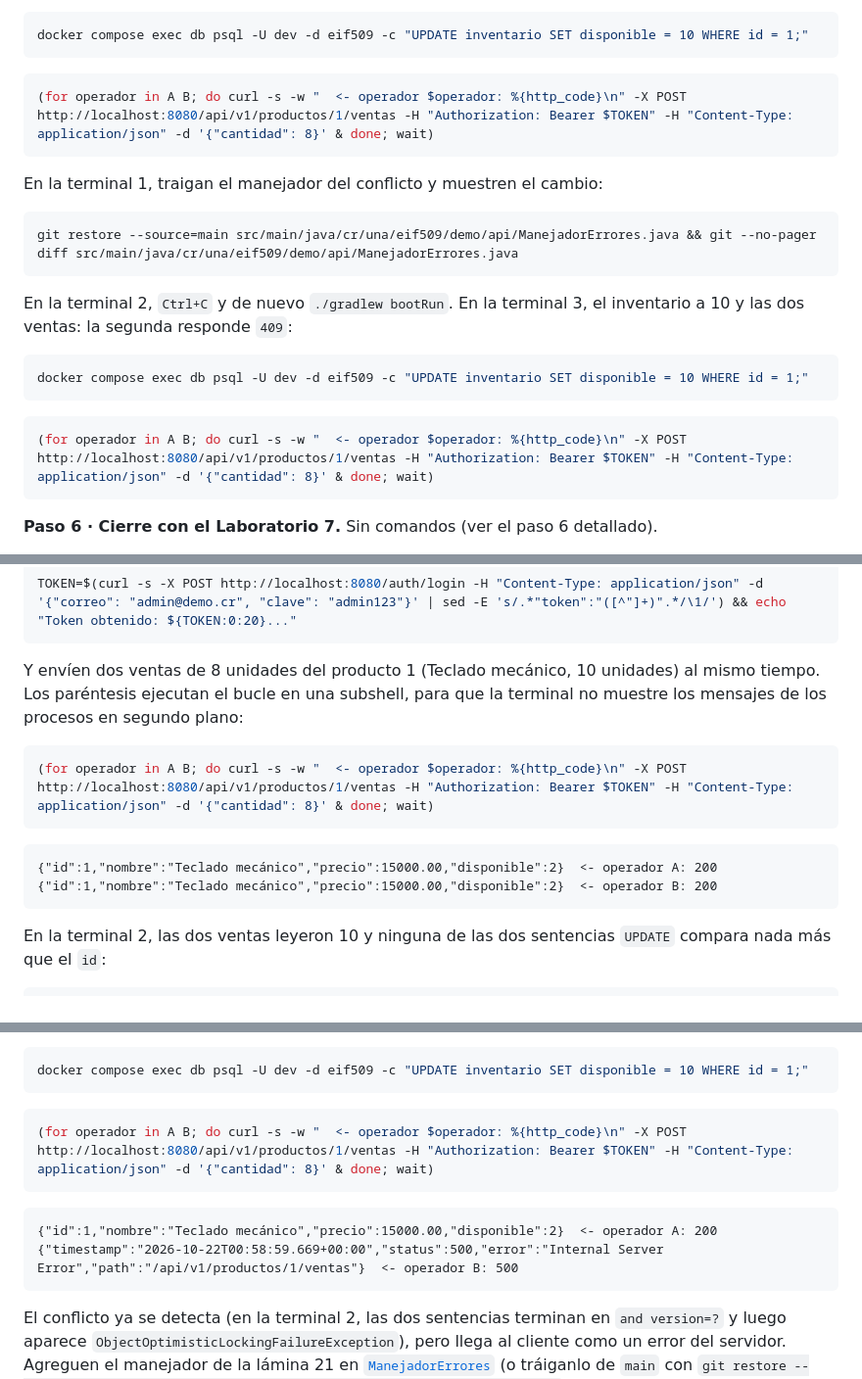
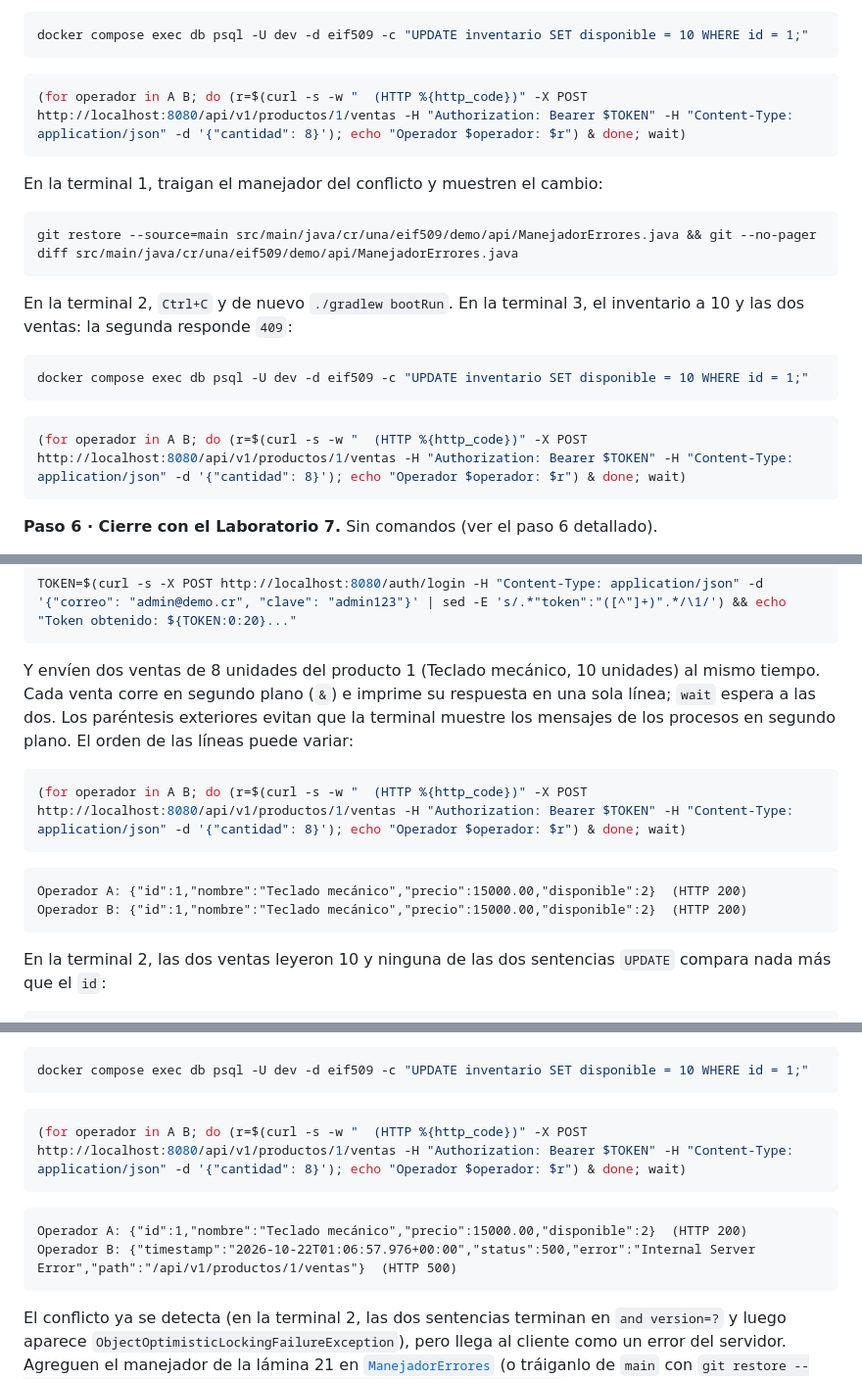
Before and after one commit to adriangarro/eif509-demo-sesion14, a Markdown page: README.md, 3 parts joined by grey strips. Shown at 98% size. Rendered like a GitHub page.

Commit message:
README: cada venta simultánea imprime su respuesta en una sola línea
Co-Authored-By: Claude Opus 5.5 <noreply@anthropic.com>

````diff
--- a/README.md
+++ b/README.md
@@ -225,7 +225,7 @@ docker compose exec db psql -U dev -d eif509 -c "UPDATE inventario SET disponibl
 ```
 
 ```bash
-(for operador in A B; do curl -s -w "  <- operador $operador: %{http_code}\n" -X POST http://localhost:8080/api/v1/productos/1/ventas -H "Authorization: Bearer $TOKEN" -H "Content-Type: application/json" -d '{"cantidad": 8}' & done; wait)
+(for operador in A B; do (r=$(curl -s -w "  (HTTP %{http_code})" -X POST http://localhost:8080/api/v1/productos/1/ventas -H "Authorization: Bearer $TOKEN" -H "Content-Type: application/json" -d '{"cantidad": 8}'); echo "Operador $operador: $r") & done; wait)
 ```
 
 En la terminal 1, traigan el manejador del conflicto y muestren el cambio:
@@ -242,7 +242,7 @@ docker compose exec db psql -U dev -d eif509 -c "UPDATE inventario SET disponibl
 ```
 
 ```bash
-(for operador in A B; do curl -s -w "  <- operador $operador: %{http_code}\n" -X POST http://localhost:8080/api/v1/productos/1/ventas -H "Authorization: Bearer $TOKEN" -H "Content-Type: application/json" -d '{"cantidad": 8}' & done; wait)
+(for operador in A B; do (r=$(curl -s -w "  (HTTP %{http_code})" -X POST http://localhost:8080/api/v1/productos/1/ventas -H "Authorization: Bearer $TOKEN" -H "Content-Type: application/json" -d '{"cantidad": 8}'); echo "Operador $operador: $r") & done; wait)
 ```
 
 **Paso 6 · Cierre con el Laboratorio 7.** Sin comandos (ver el paso 6
@@ -324,17 +324,18 @@ TOKEN=$(curl -s -X POST http://localhost:8080/auth/login -H "Content-Type: appli
 ```
 
 Y envíen dos ventas de 8 unidades del producto 1 (Teclado mecánico, 10
-unidades) al mismo tiempo. Los paréntesis ejecutan el bucle en una subshell,
-para que la terminal no muestre los mensajes de los procesos en segundo
-plano:
+unidades) al mismo tiempo. Cada venta corre en segundo plano (`&`) e imprime
+su respuesta en una sola línea; `wait` espera a las dos. Los paréntesis
+exteriores evitan que la terminal muestre los mensajes de los procesos en
+segundo plano. El orden de las líneas puede variar:
 
 ```bash
-(for operador in A B; do curl -s -w "  <- operador $operador: %{http_code}\n" -X POST http://localhost:8080/api/v1/productos/1/ventas -H "Authorization: Bearer $TOKEN" -H "Content-Type: application/json" -d '{"cantidad": 8}' & done; wait)
+(for operador in A B; do (r=$(curl -s -w "  (HTTP %{http_code})" -X POST http://localhost:8080/api/v1/productos/1/ventas -H "Authorization: Bearer $TOKEN" -H "Content-Type: application/json" -d '{"cantidad": 8}'); echo "Operador $operador: $r") & done; wait)
 ```
 
 ```text
-{"id":1,"nombre":"Teclado mecánico","precio":15000.00,"disponible":2}  <- operador A: 200
-{"id":1,"nombre":"Teclado mecánico","precio":15000.00,"disponible":2}  <- operador B: 200
+Operador A: {"id":1,"nombre":"Teclado mecánico","precio":15000.00,"disponible":2}  (HTTP 200)
+Operador B: {"id":1,"nombre":"Teclado mecánico","precio":15000.00,"disponible":2}  (HTTP 200)
 ```
 
 En la terminal 2, las dos ventas leyeron 10 y ninguna de las dos sentencias
@@ -492,12 +493,12 @@ docker compose exec db psql -U dev -d eif509 -c "UPDATE inventario SET disponibl
 ```
 
 ```bash
-(for operador in A B; do curl -s -w "  <- operador $operador: %{http_code}\n" -X POST http://localhost:8080/api/v1/productos/1/ventas -H "Authorization: Bearer $TOKEN" -H "Content-Type: application/json" -d '{"cantidad": 8}' & done; wait)
+(for operador in A B; do (r=$(curl -s -w "  (HTTP %{http_code})" -X POST http://localhost:8080/api/v1/productos/1/ventas -H "Authorization: Bearer $TOKEN" -H "Content-Type: application/json" -d '{"cantidad": 8}'); echo "Operador $operador: $r") & done; wait)
 ```
 
 ```text
-{"id":1,"nombre":"Teclado mecánico","precio":15000.00,"disponible":2}  <- operador A: 200
-{"timestamp":"2026-10-22T00:58:59.669+00:00","status":500,"error":"Internal Server Error","path":"/api/v1/productos/1/ventas"}  <- operador B: 500
+Operador A: {"id":1,"nombre":"Teclado mecánico","precio":15000.00,"disponible":2}  (HTTP 200)
+Operador B: {"timestamp":"2026-10-22T01:06:57.976+00:00","status":500,"error":"Internal Server Error","path":"/api/v1/productos/1/ventas"}  (HTTP 500)
 ```
 
 El conflicto ya se detecta (en la terminal 2, las dos sentencias terminan en
````
Also changed, not shown: other parts of README.md (+3 -3 lines).
